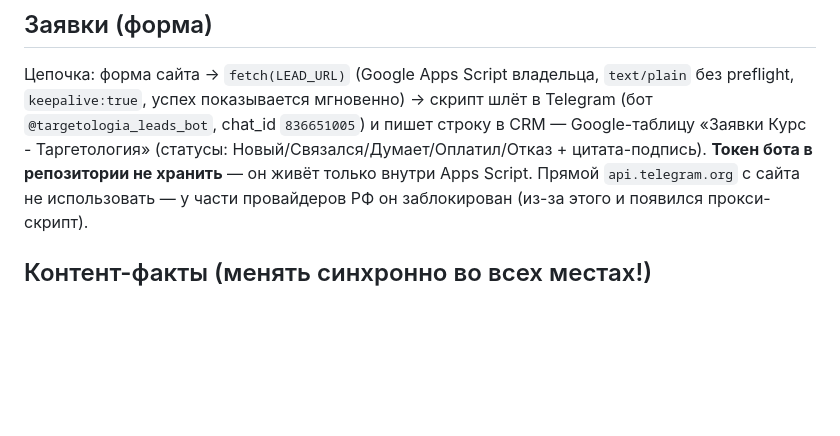
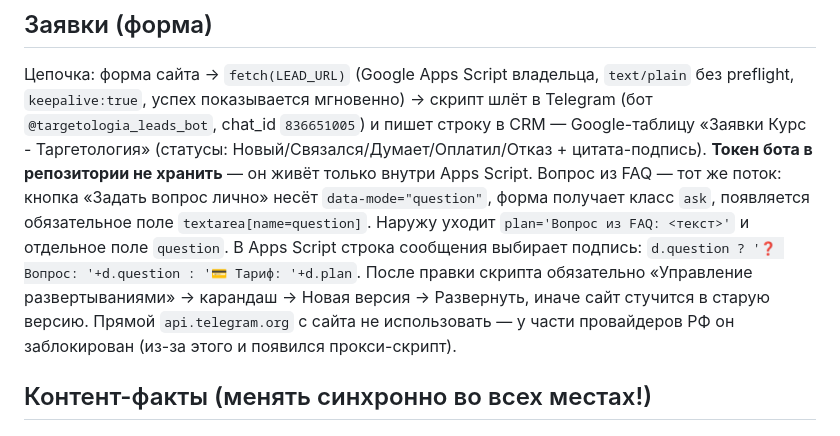
Before and after one commit to Kembll/Claude, a Markdown page: CLAUDE.md, the part around the change. GitHub-like rendering; blank space fills up the shorter version.

Commit message:
Режим вопроса в памяти проекта
Как устроен вопрос из FAQ на сайте и в скрипте заявок, включая обязательное
развёртывание новой версии Apps Script после правки.

Co-Authored-By: Claude Opus 5 <noreply@anthropic.com>
Claude-Session: https://claude.ai/code/session_01XHafg3PyHdPpdn5cxEWGmb

```diff
--- a/CLAUDE.md
+++ b/CLAUDE.md
@@ -57,6 +57,13 @@ Playwright установлен: `require('playwright-core')`,
 и пишет строку в CRM — Google-таблицу «Заявки Курс - Таргетология»
 (статусы: Новый/Связался/Думает/Оплатил/Отказ + цитата-подпись).
 **Токен бота в репозитории не хранить** — он живёт только внутри Apps Script.
+Вопрос из FAQ — тот же поток: кнопка «Задать вопрос лично» несёт
+`data-mode="question"`, форма получает класс `ask`, появляется обязательное поле
+`textarea[name=question]`. Наружу уходит `plan='Вопрос из FAQ: <текст>'` и
+отдельное поле `question`. В Apps Script строка сообщения выбирает подпись:
+`d.question ? '❓ Вопрос: '+d.question : '💳 Тариф: '+d.plan`. После правки
+скрипта обязательно «Управление развертываниями» → карандаш → Новая версия →
+Развернуть, иначе сайт стучится в старую версию.
 Прямой `api.telegram.org` с сайта не использовать — у части провайдеров РФ он
 заблокирован (из-за этого и появился прокси-скрипт).
 
```
